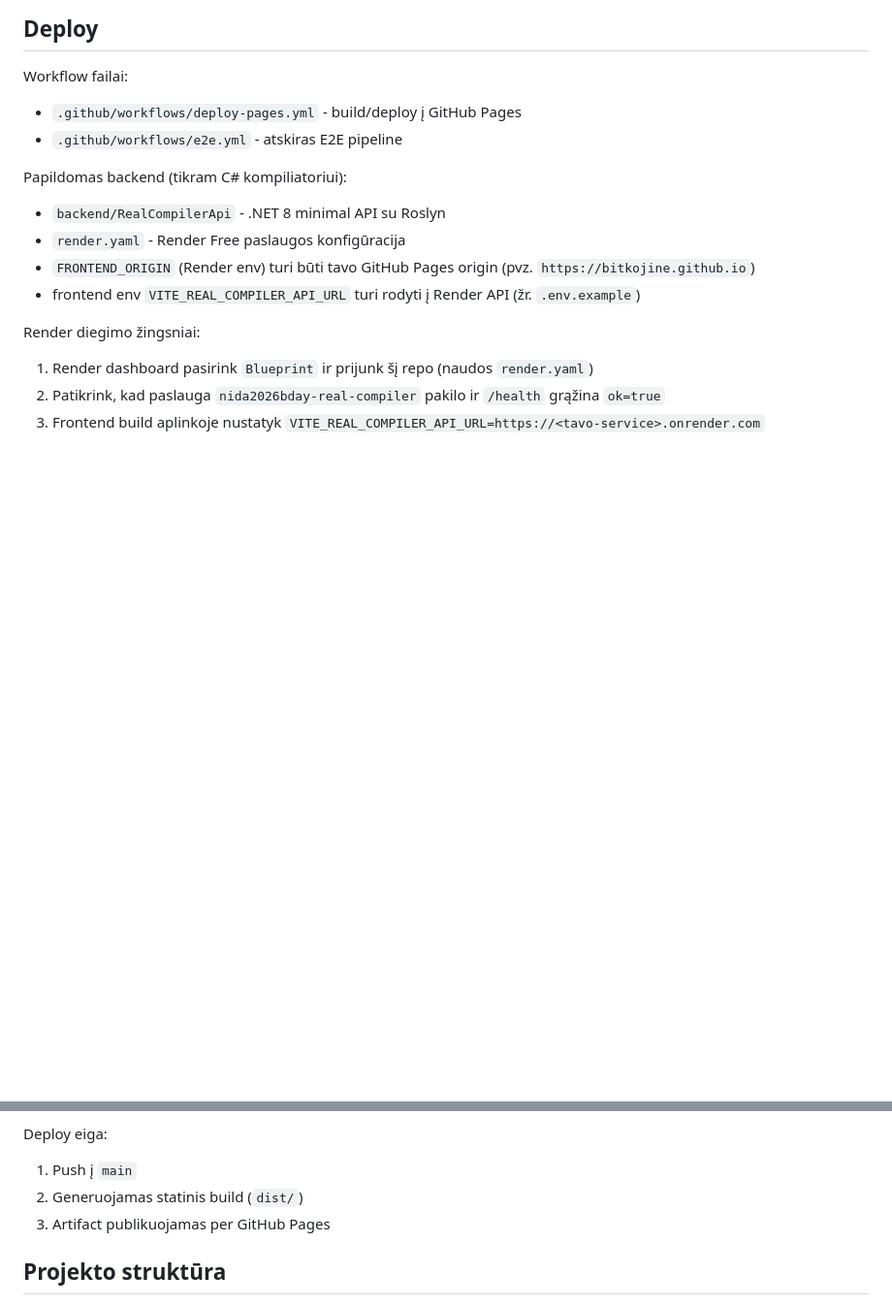
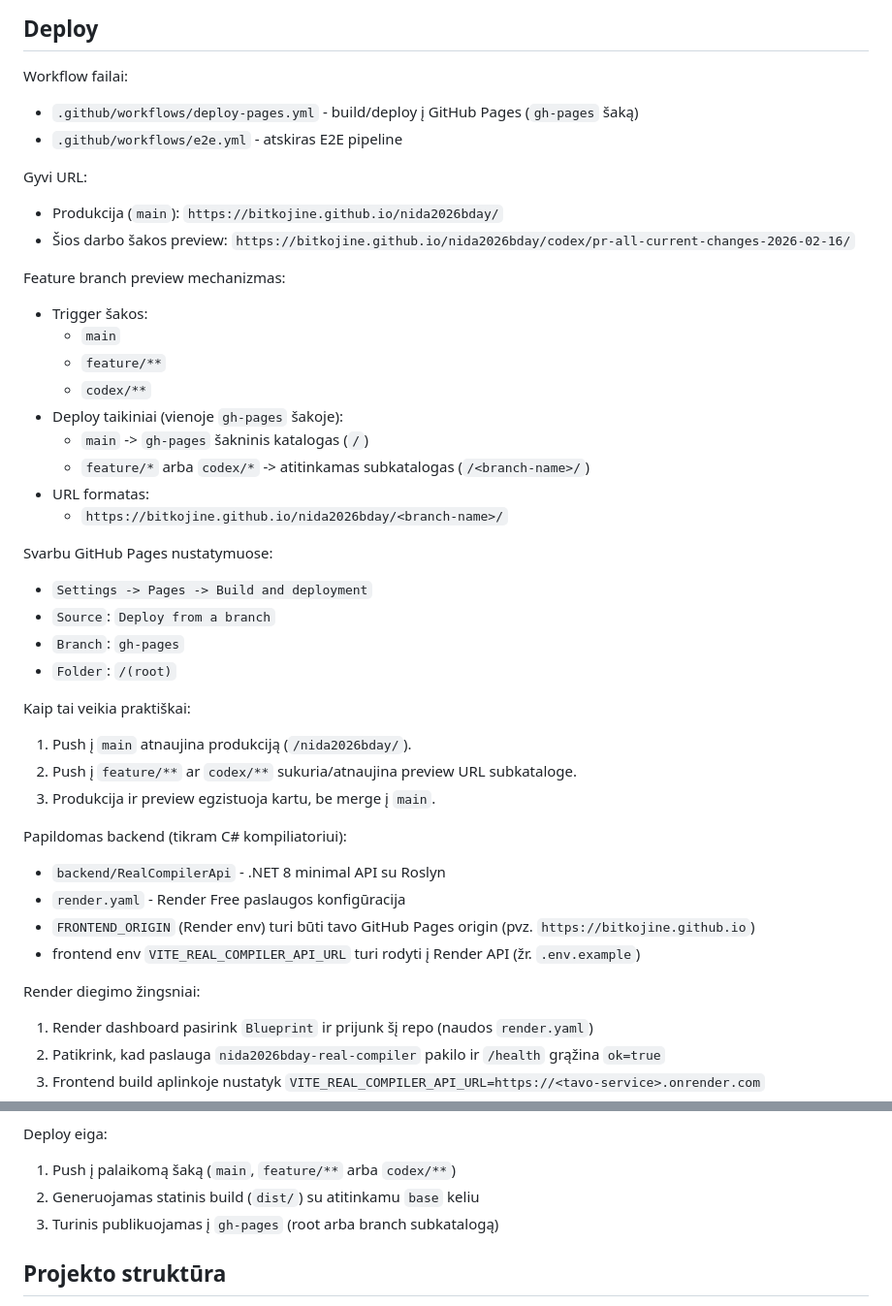
Before and after one commit to bitkojine/nida2026bday, a Markdown page: README.md, 2 parts joined by grey strips. Shown at 97% size. GitHub-like rendering; blank space fills up the shorter version.

Commit message:
Document GitHub Pages production and branch preview deployment URLs

```diff
--- a/README.md
+++ b/README.md
@@ -376,8 +376,38 @@ npm run preview
 
 Workflow failai:
 
-- `.github/workflows/deploy-pages.yml` - build/deploy į GitHub Pages
+- `.github/workflows/deploy-pages.yml` - build/deploy į GitHub Pages (`gh-pages` šaką)
 - `.github/workflows/e2e.yml` - atskiras E2E pipeline
+
+Gyvi URL:
+
+- Produkcija (`main`): `https://bitkojine.github.io/nida2026bday/`
+- Šios darbo šakos preview: `https://bitkojine.github.io/nida2026bday/codex/pr-all-current-changes-2026-02-16/`
+
+Feature branch preview mechanizmas:
+
+- Trigger šakos:
+  - `main`
+  - `feature/**`
+  - `codex/**`
+- Deploy taikiniai (vienoje `gh-pages` šakoje):
+  - `main` -> `gh-pages` šakninis katalogas (`/`)
+  - `feature/*` arba `codex/*` -> atitinkamas subkatalogas (`/<branch-name>/`)
+- URL formatas:
+  - `https://bitkojine.github.io/nida2026bday/<branch-name>/`
+
+Svarbu GitHub Pages nustatymuose:
+
+- `Settings -> Pages -> Build and deployment`
+- `Source`: `Deploy from a branch`
+- `Branch`: `gh-pages`
+- `Folder`: `/(root)`
+
+Kaip tai veikia praktiškai:
+
+1. Push į `main` atnaujina produkciją (`/nida2026bday/`).
+2. Push į `feature/**` ar `codex/**` sukuria/atnaujina preview URL subkataloge.
+3. Produkcija ir preview egzistuoja kartu, be merge į `main`.
 
 Papildomas backend (tikram C# kompiliatoriui):
 
@@ -395,9 +425,9 @@ Render diegimo žingsniai:
 
 Deploy eiga:
 
-1. Push į `main`
-2. Generuojamas statinis build (`dist/`)
-3. Artifact publikuojamas per GitHub Pages
+1. Push į palaikomą šaką (`main`, `feature/**` arba `codex/**`)
+2. Generuojamas statinis build (`dist/`) su atitinkamu `base` keliu
+3. Turinis publikuojamas į `gh-pages` (root arba branch subkatalogą)
 
 ## Projekto struktūra
 
```
